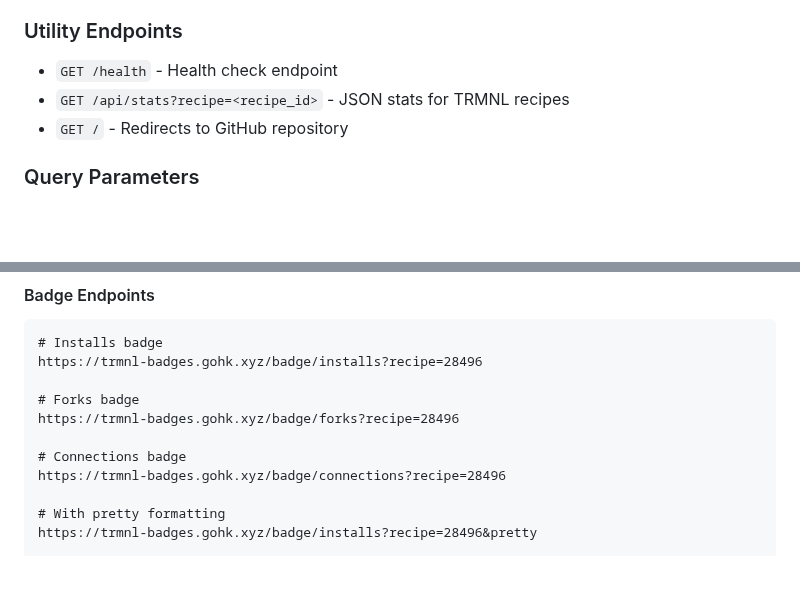
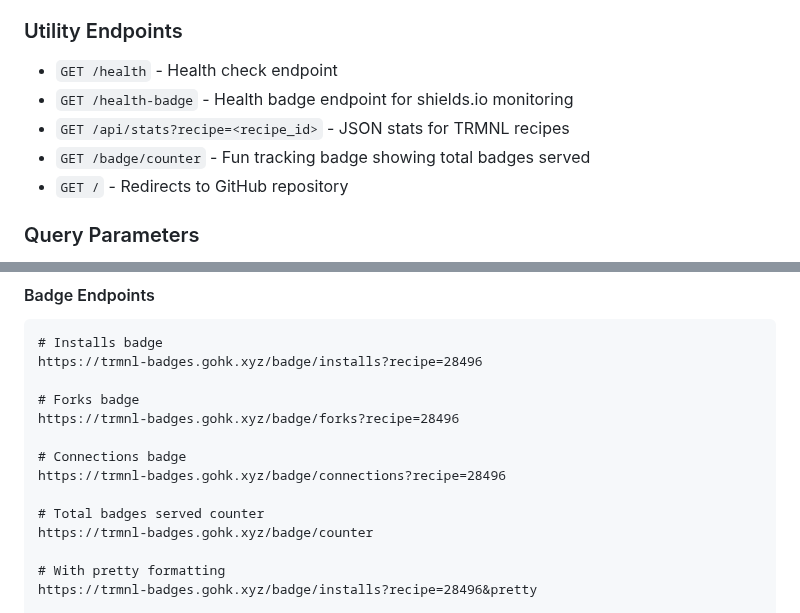
Before and after one commit to hossain-khan/trmnl-badges, a Markdown page: CONTRIBUTING.md, 2 parts joined by grey strips. Rendered like a GitHub page; blank space fills up the shorter version.

Commit message:
Add missing utility endpoints to CONTRIBUTING.md

```diff
--- a/CONTRIBUTING.md
+++ b/CONTRIBUTING.md
@@ -43,7 +43,9 @@ trmnl-badges/
 
 ### Utility Endpoints
 - `GET /health` - Health check endpoint
+- `GET /health-badge` - Health badge endpoint for shields.io monitoring
 - `GET /api/stats?recipe=<recipe_id>` - JSON stats for TRMNL recipes
+- `GET /badge/counter` - Fun tracking badge showing total badges served
 - `GET /` - Redirects to GitHub repository
 
 ### Query Parameters
@@ -89,6 +91,9 @@ https://trmnl-badges.gohk.xyz/badge/forks?recipe=28496
 
 # Connections badge
 https://trmnl-badges.gohk.xyz/badge/connections?recipe=28496
+
+# Total badges served counter
+https://trmnl-badges.gohk.xyz/badge/counter
 
 # With pretty formatting
 https://trmnl-badges.gohk.xyz/badge/installs?recipe=28496&pretty
```
